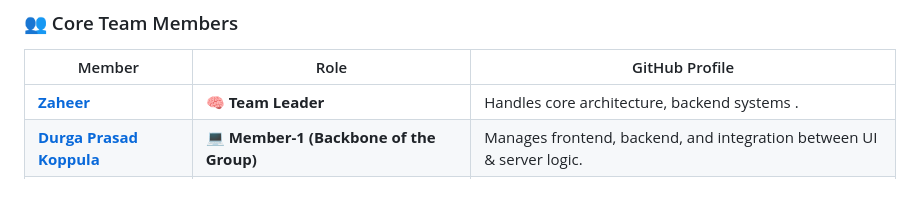
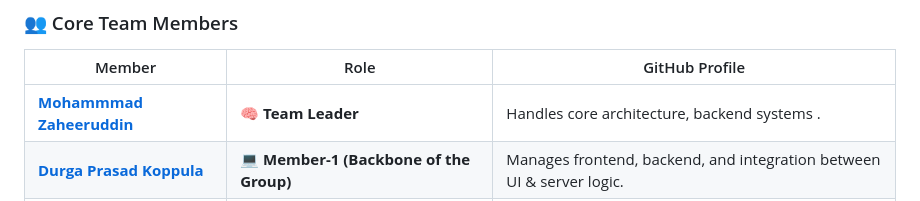
Before and after one commit to itsmezaheer/D.-Line-Developers, a Markdown page: README.md, the part around the change. Rendered like a GitHub page.

```diff
--- a/README.md
+++ b/README.md
@@ -16,7 +16,7 @@ Our expertise spans **frontend, backend, AI/ML**, and **predictive analytics sys
 
 | Member | Role | GitHub Profile |
 |--------|------|----------------|
-| [**Zaheer**](https://github.com/itsmezaheer) | 🧠 **Team Leader** | Handles core architecture, backend systems . |
+| [**Mohammmad Zaheeruddin**](https://github.com/itsmezaheer) | 🧠 **Team Leader** | Handles core architecture, backend systems . |
 | [**Durga Prasad Koppula**](https://github.com/KoppulaDurgaPrasad) | 💻 **Member-1 (Backbone of the Group)** | Manages frontend, backend, and integration between UI & server logic. |
 | [**Shaik Abdul Razak**](https://github.com/shaikabdulrazak0207) | ⚙️ **Member-2 (Research & Logic)** | Focused on APIs, logic modules, and optimization systems. |
 | [**Rajesh Kumar Panda**](https://github.com/rajeshpanda8247) | 🧩 **Member-3 (Testing & Problem Solving)** | Handles software testing, debugging, and deployment processes. |
```
